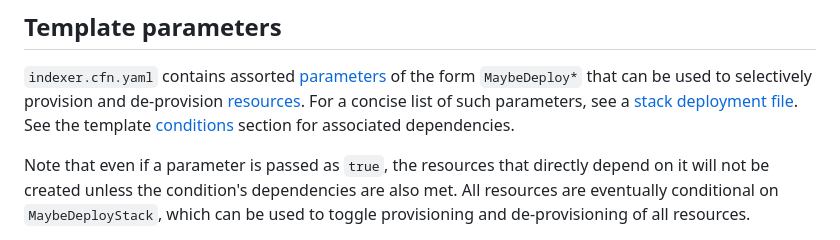
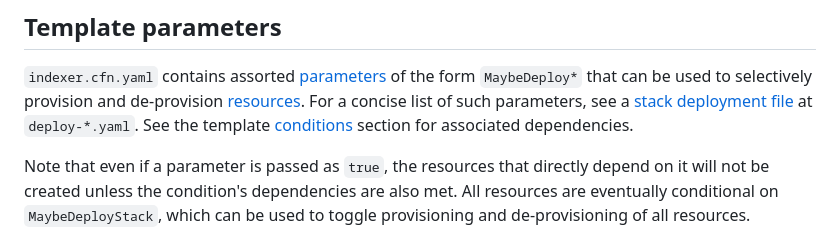
Before and after one commit to econia-labs/emojicoin-dot-fun, a Markdown page: src/cloud-formation/README.md, the part around the change. Rendered like a GitHub page.

```diff
--- a/src/cloud-formation/README.md
+++ b/src/cloud-formation/README.md
@@ -20,8 +20,9 @@ events at a custom subdomain under a root domain you provide, of format
 
 `indexer.cfn.yaml` contains assorted [parameters] of the form `MaybeDeploy*`
 that can be used to selectively provision and de-provision [resources]. For a
-concise list of such parameters, see a [stack deployment file]. See the template
-[conditions] section for associated dependencies.
+concise list of such parameters, see a [stack deployment file] at
+`deploy-*.yaml`. See the template [conditions] section for associated
+dependencies.
 
 Note that even if a parameter is passed as `true`, the resources that directly
 depend on it will not be created unless the condition's dependencies are also
```
